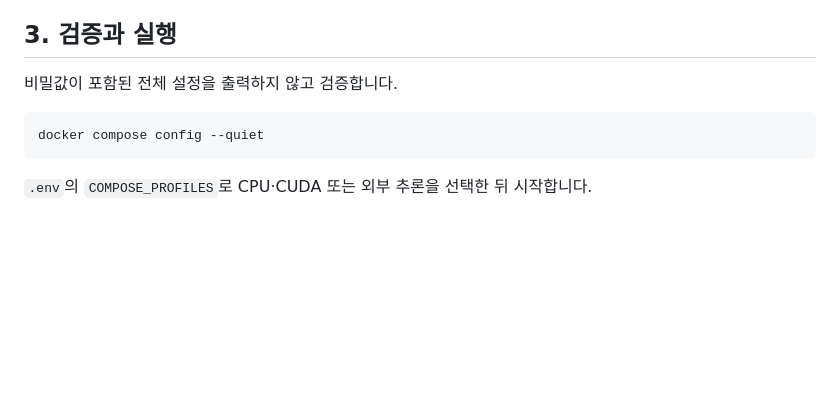
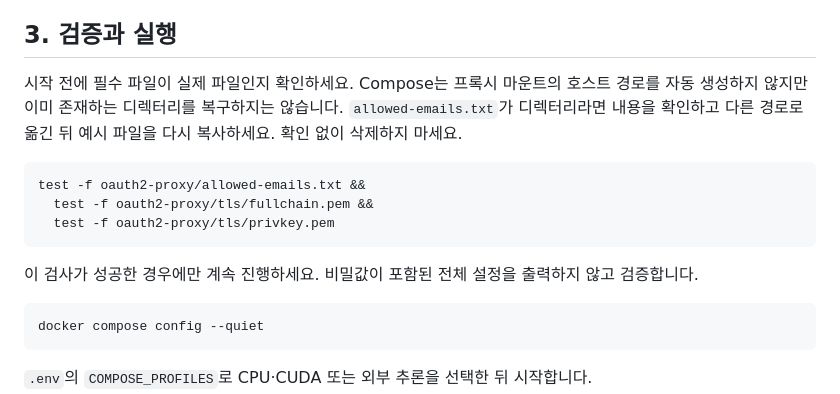
Before and after one commit to call518/DeciFlow, a Markdown page: docs/authentication.ko.md, the part around one of its changes. Drawn GitHub-style; blank space fills up the shorter version.

````diff
--- a/docs/authentication.ko.md
+++ b/docs/authentication.ko.md
@@ -98,7 +98,18 @@ sudo chmod 600 oauth2-proxy/tls/privkey.pem
 
 ## 3. 검증과 실행
 
-비밀값이 포함된 전체 설정을 출력하지 않고 검증합니다.
+시작 전에 필수 파일이 실제 파일인지 확인하세요. Compose는 프록시 마운트의
+호스트 경로를 자동 생성하지 않지만 이미 존재하는 디렉터리를 복구하지는 않습니다.
+`allowed-emails.txt`가 디렉터리라면 내용을 확인하고 다른 경로로 옮긴 뒤
+예시 파일을 다시 복사하세요. 확인 없이 삭제하지 마세요.
+
+```bash
+test -f oauth2-proxy/allowed-emails.txt &&
+  test -f oauth2-proxy/tls/fullchain.pem &&
+  test -f oauth2-proxy/tls/privkey.pem
+```
+
+이 검사가 성공한 경우에만 계속 진행하세요. 비밀값이 포함된 전체 설정을 출력하지 않고 검증합니다.
 
 ```bash
 docker compose config --quiet
````
Also changed, not shown: other parts of docs/authentication.ko.md (+1 -1 lines), docs/authentication.md (+14 -2 lines).
